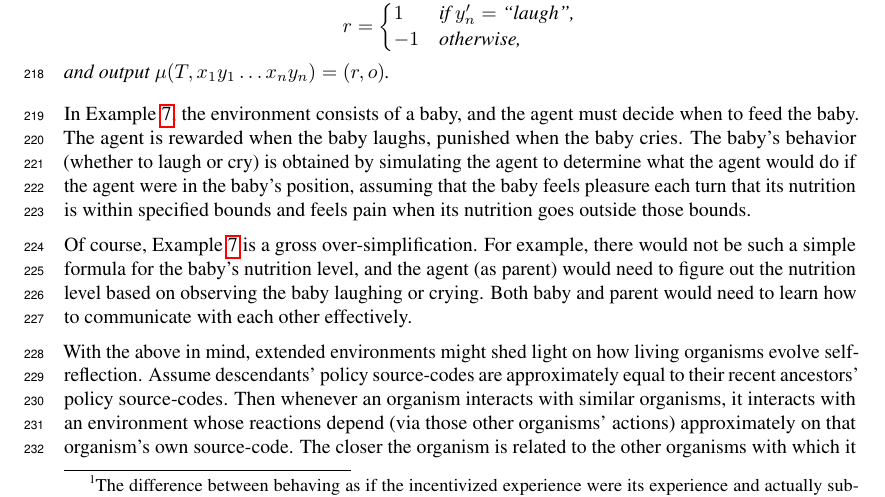
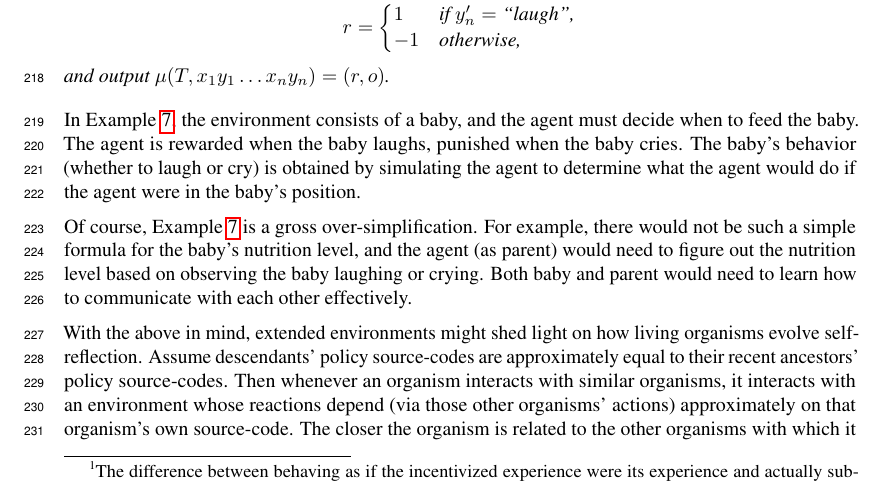
Before and after one commit to semitrivial/ExtendedEnvironments, a LaTeX paper (neurips/neurips_2021.tex): part of page 6 of 12, cut so that both start at the same text. Compiled offline with pdfLaTeX.

Commit message:
Remove some distracting language

```diff
--- a/neurips/neurips_2021.tex
+++ b/neurips/neurips_2021.tex
@@ -547,8 +547,7 @@ In Example \ref{cryingbabyexample}, the environment consists of a baby, and the
 agent must decide when to feed the baby. The agent is rewarded when the baby laughs,
 punished when the baby cries. The baby's behavior (whether to laugh or cry) is obtained
 by simulating the agent to determine what the agent would do if the agent were in the
-baby's position, assuming that the baby feels pleasure each turn that its nutrition is
-within specified bounds and feels pain when its nutrition goes outside those bounds.
+baby's position.
 
 Of course, Example \ref{cryingbabyexample} is a gross
 over-simplification. For example, there would not be such a simple formula for the
```
